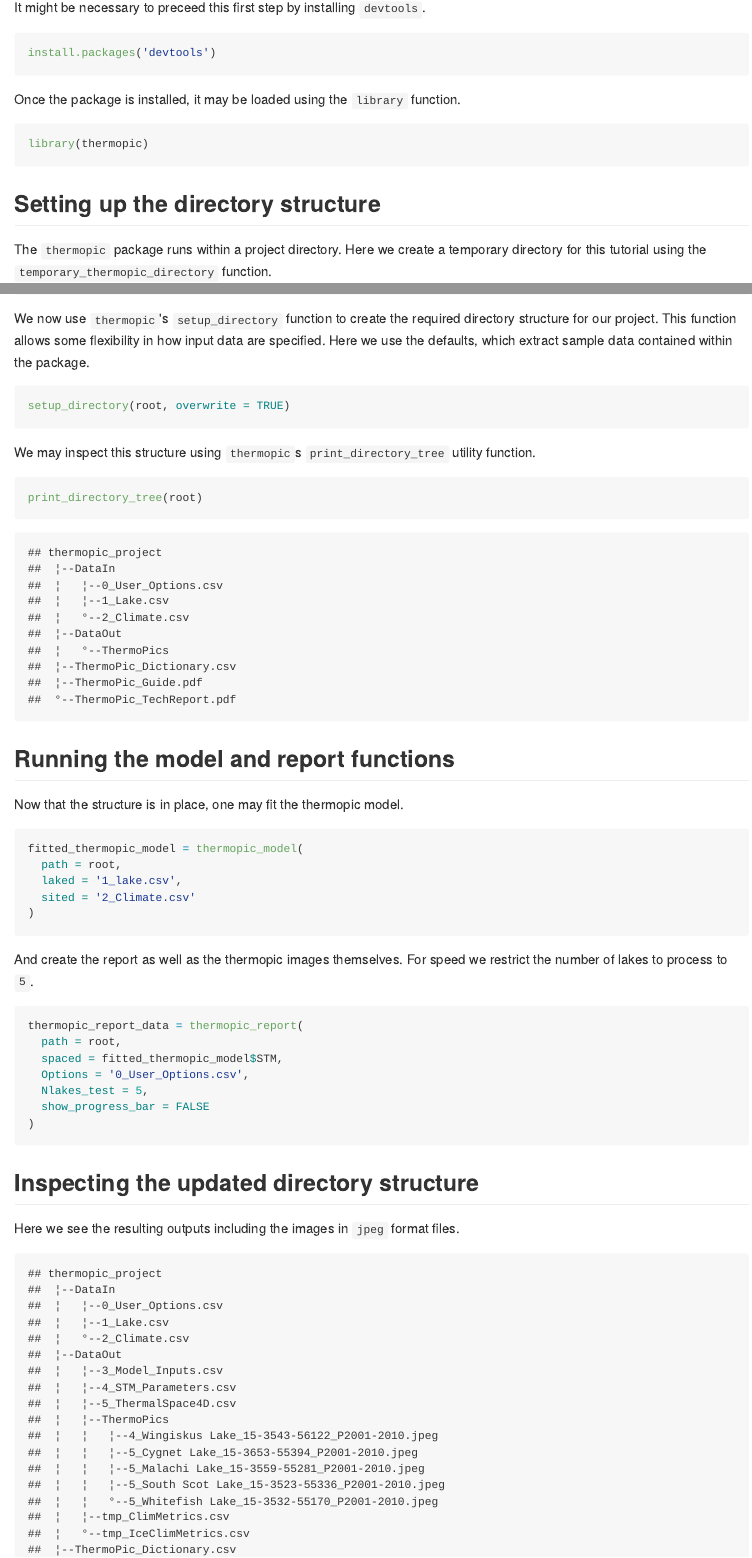
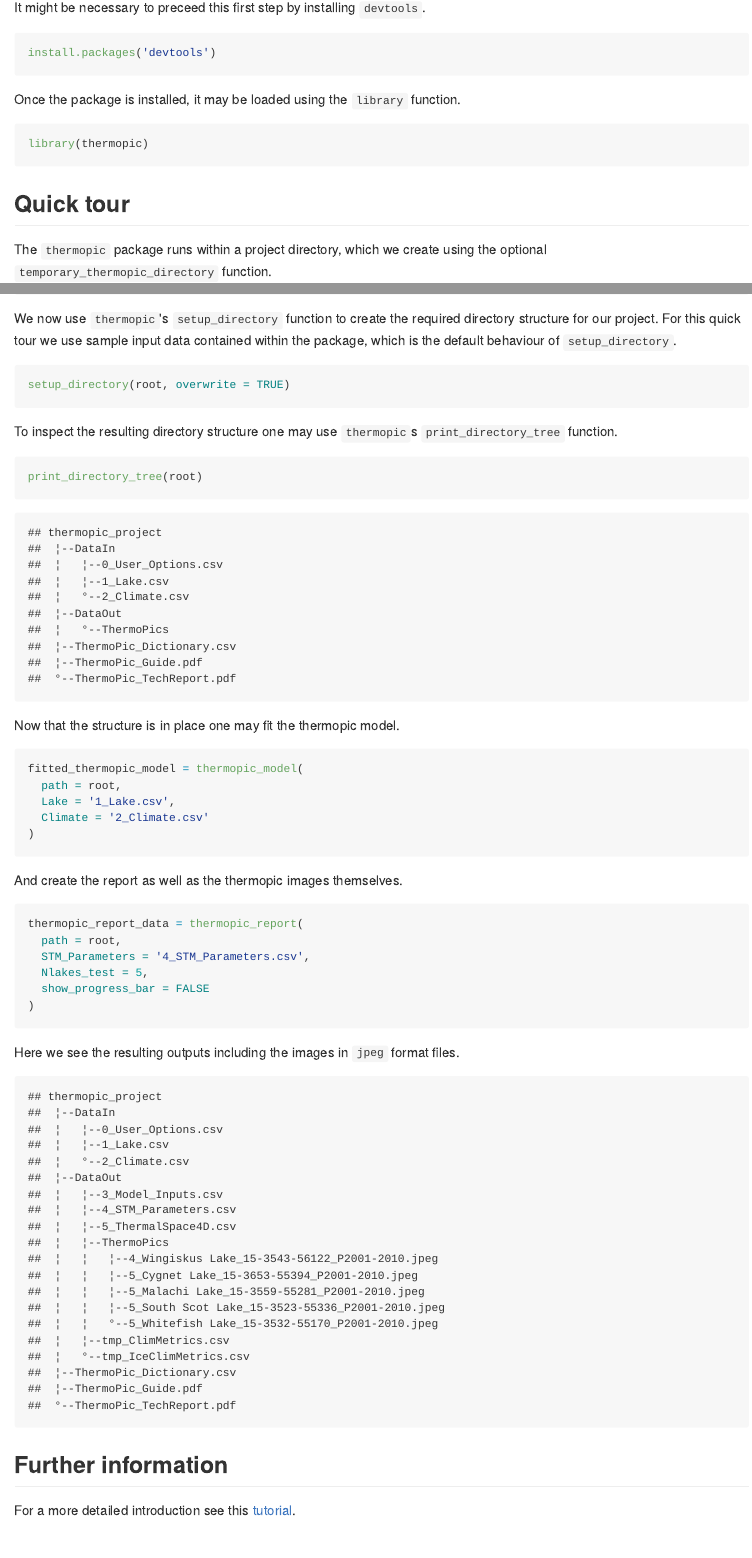
Before and after one commit to stevencarlislewalker/thermopic, an R Markdown document (README.Rmd): the page in a window 1100 px wide, from 410 px down, and a second part further down, joined at a grey line. The pictures show the output file README.md that the author committed with the source, drawn offline in the style of GitHub.

Commit message:
tighten up readme

````diff
--- a/README.Rmd
+++ b/README.Rmd
@@ -24,9 +24,9 @@ Once the package is installed, it may be loaded using the `library` function.
 library(thermopic)
 ```
 
-## Setting up the directory structure
+## Quick tour
 
-The `thermopic` package runs within a project directory. Here we create a temporary directory for this tutorial using the `temporary_thermopic_directory` function.
+The `thermopic` package runs within a project directory, which we create using the optional `temporary_thermopic_directory` function.
 ```{r}
 root = temporary_thermopic_directory()
 ```
@@ -39,36 +34,31 @@ root
-We now use `thermopic`'s `setup_directory` function to create the required directory structure for our project.  This function allows some flexibility in how input data are specified.  Here we use the defaults, which extract sample data contained within the package.
+We now use `thermopic`'s `setup_directory` function to create the required directory structure for our project. For this quick tour we use sample input data contained within the package, which is the default behaviour of `setup_directory`.
 ```{r}
 setup_directory(root, overwrite = TRUE)
 ```
 
-We may inspect this structure using `thermopic`s `print_directory_tree` utility function.
+To inspect the resulting directory structure one may use `thermopic`s `print_directory_tree` function.
 ```{r}
 print_directory_tree(root)
 ```
 
-## Running the model and report functions
-
-Now that the structure is in place, one may fit the thermopic model.
+Now that the structure is in place one may fit the thermopic model.
 ```{r}
 fitted_thermopic_model = thermopic_model(
   path = root,
-  laked = '1_lake.csv',
-  sited = '2_Climate.csv'
+  Lake = '1_Lake.csv',
+  Climate = '2_Climate.csv'
 )
 ```
 
-And create the report as well as the thermopic images themselves.  For speed we restrict the number of lakes to process to `5`.
+And create the report as well as the thermopic images themselves.
 ```{r}
 thermopic_report_data = thermopic_report(
   path = root,
-  spaced = fitted_thermopic_model$STM,
-  Options = '0_User_Options.csv',
+  STM_Parameters = '4_STM_Parameters.csv',
   Nlakes_test = 5,
   show_progress_bar = FALSE
 )
 ```
-
-## Inspecting the updated directory structure
 
 Here we see the resulting outputs including the images in `jpeg` format files.
 ```{r, echo=FALSE}
@@ -79,4 +69,6 @@ print_directory_tree(root)
 unlink(root)
 ```
 
+## Further information
+
 For a more detailed introduction see this [tutorial](inst/doc/thermopic_tutorical.md).
````
Also changed, not shown: README.md, README.Rmd (5 more changed lines).
